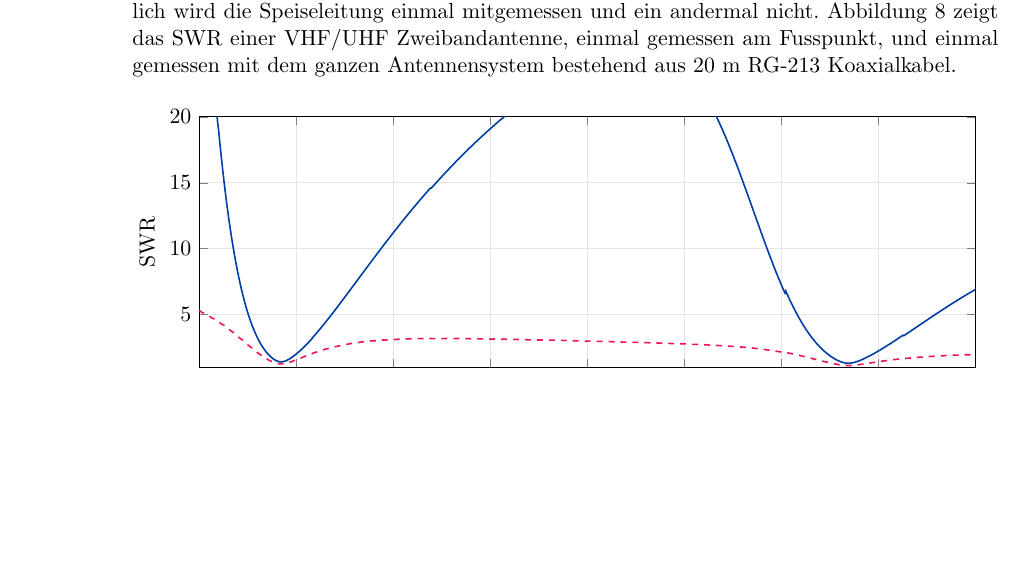
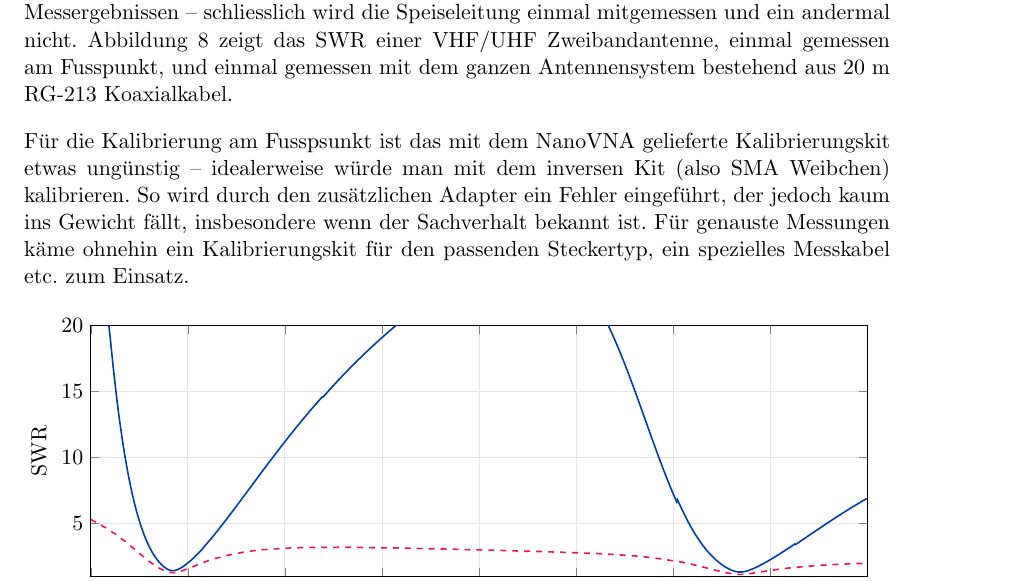
Before and after one commit to HB9UF/nanovna_workshop, a LaTeX document (skript/nanovna_workshop_skript.tex): part of page 14 of 30 before the commit and part of page 15 of 32 after it, cut so that both start at the same text, the shorter picture padded with empty space. Compiled offline with pdfLaTeX; an older LaTeX class or package is replaced by its successor.

Commit message:
Typos and note about cal kit gender.

```diff
--- a/skript/nanovna_workshop_skript.tex
+++ b/skript/nanovna_workshop_skript.tex
@@ -996,7 +994,18 @@ mitgemessen. Das ist grundsätzlich nicht falsch, aber führt zu
-unterschiedlichen Messergebnissen -- schliesslich wird die Speiseleitung einmal mitgemessen
-und ein andermal nicht. Abbildung \ref{fig:antenna_with_wo_feed} zeigt das SWR einer
-VHF/UHF Zweibandantenne, einmal gemessen am Fusspunkt, und einmal gemessen mit dem ganzen
-Antennensystem bestehend aus 20~m RG-213 Koaxialkabel.
+Einfluss durch die Kalibrierung wettgemacht werden soll (siehe Abbildung \ref{fig:antennmessung}).
+Erfolgt stattdessen die Kalibrierung und Messung vom Shack aus, so wird die
+vielfach lange Speiseleitung mitgemessen. Das ist grundsätzlich nicht falsch,
+aber führt zu unterschiedlichen Messergebnissen -- schliesslich wird die
+Speiseleitung einmal mitgemessen und ein andermal nicht. Abbildung
+\ref{fig:antenna_with_wo_feed} zeigt das SWR einer VHF/UHF Zweibandantenne,
+einmal gemessen am Fusspunkt, und einmal gemessen mit dem ganzen Antennensystem
+bestehend aus 20~m RG-213 Koaxialkabel.
+
+Für die Kalibrierung am Fusspsunkt ist das mit dem NanoVNA gelieferte Kalibrierungskit
+etwas ungünstig -- idealerweise würde man mit dem inversen Kit (also SMA Weibchen)
+kalibrieren. So wird durch den zusätzlichen Adapter ein Fehler eingeführt, der jedoch
+kaum ins Gewicht fällt, insbesondere wenn der Sachverhalt bekannt ist. Für genauste
+Messungen käme ohnehin ein Kalibrierungskit für den passenden Steckertyp, ein spezielles
+Messkabel etc. zum Einsatz.
 
 \begin{figure}[H]
     \begin{tikzpicture}
```
Also changed, not shown: skript/nanovna_workshop_skript.tex (11 more changed lines).
